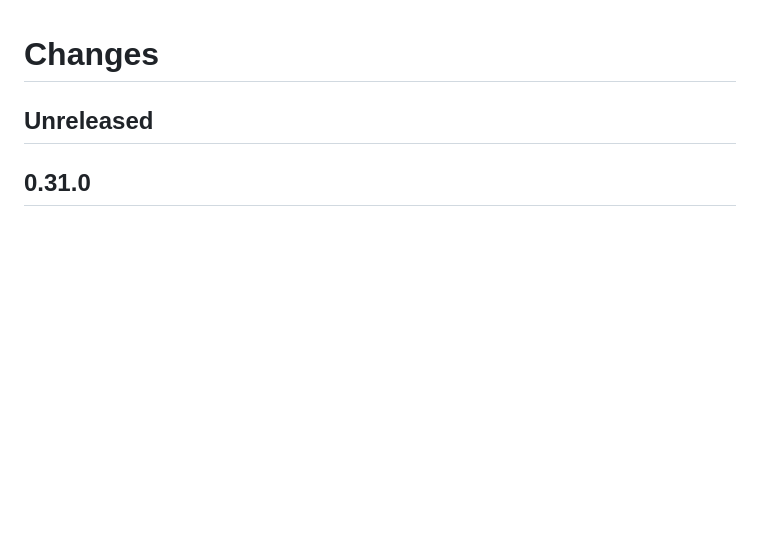
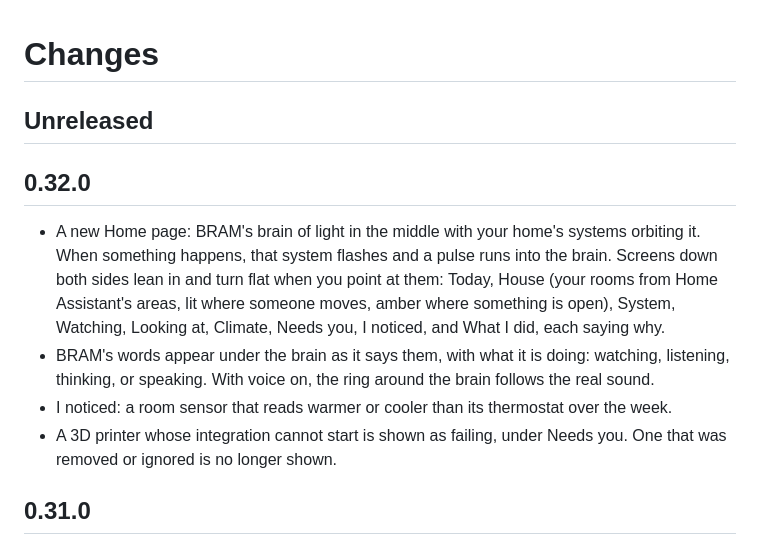
Before and after one commit to imCharlieB/Bram, a Markdown page: CHANGELOG.md, the part around the change. Rendered like a GitHub page; blank space fills up the shorter version.

```diff
--- a/CHANGELOG.md
+++ b/CHANGELOG.md
@@ -1,6 +1,13 @@
 # Changes
 
 ## Unreleased
+
+## 0.32.0
+
+- A new Home page: BRAM's brain of light in the middle with your home's systems orbiting it. When something happens, that system flashes and a pulse runs into the brain. Screens down both sides lean in and turn flat when you point at them: Today, House (your rooms from Home Assistant's areas, lit where someone moves, amber where something is open), System, Watching, Looking at, Climate, Needs you, I noticed, and What I did, each saying why.
+- BRAM's words appear under the brain as it says them, with what it is doing: watching, listening, thinking, or speaking. With voice on, the ring around the brain follows the real sound.
+- I noticed: a room sensor that reads warmer or cooler than its thermostat over the week.
+- A 3D printer whose integration cannot start is shown as failing, under Needs you. One that was removed or ignored is no longer shown.
 
 ## 0.31.0
 
```
Also changed, not shown: README.md (+1 -1 lines), docs/home.md (+22 -13 lines), docs/images/findings.jpg, docs/images/history.jpg, docs/images/home.jpg, 11 other files.
